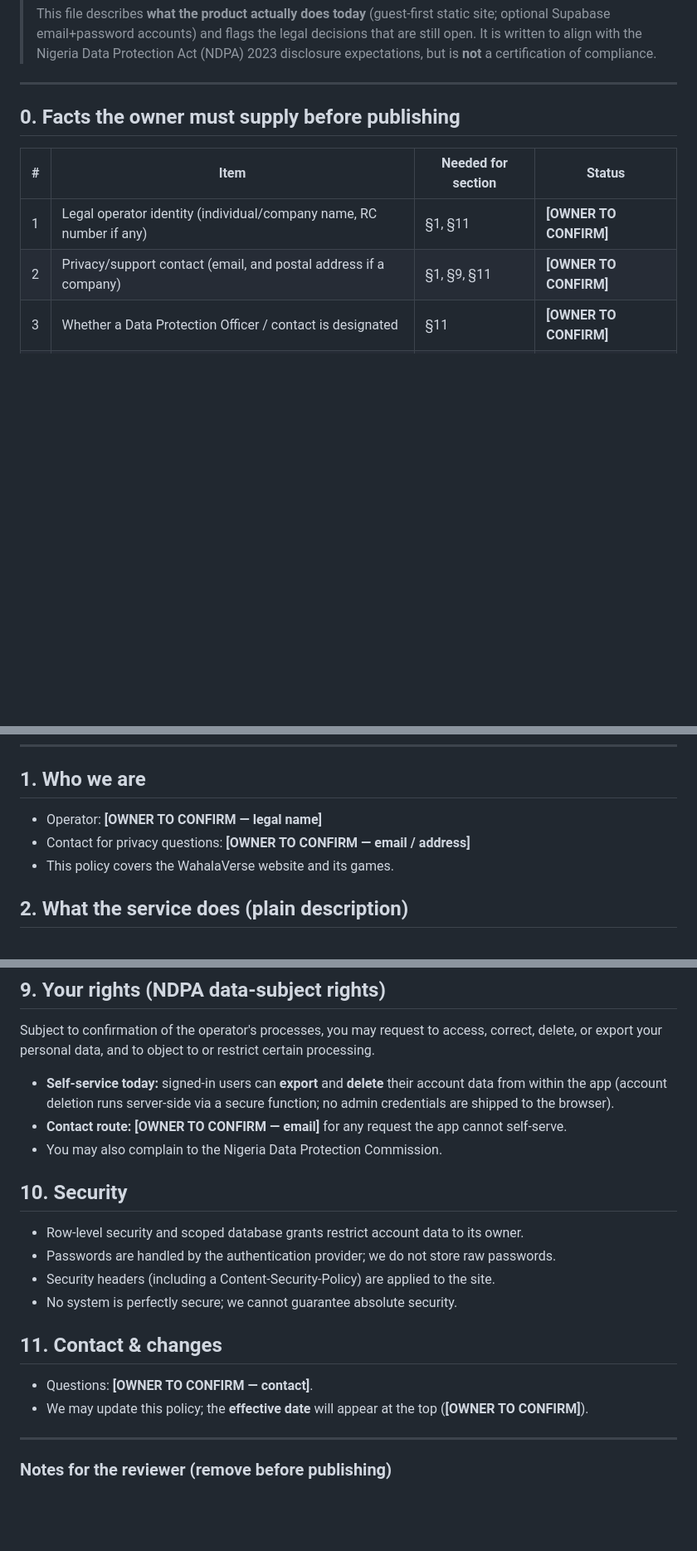
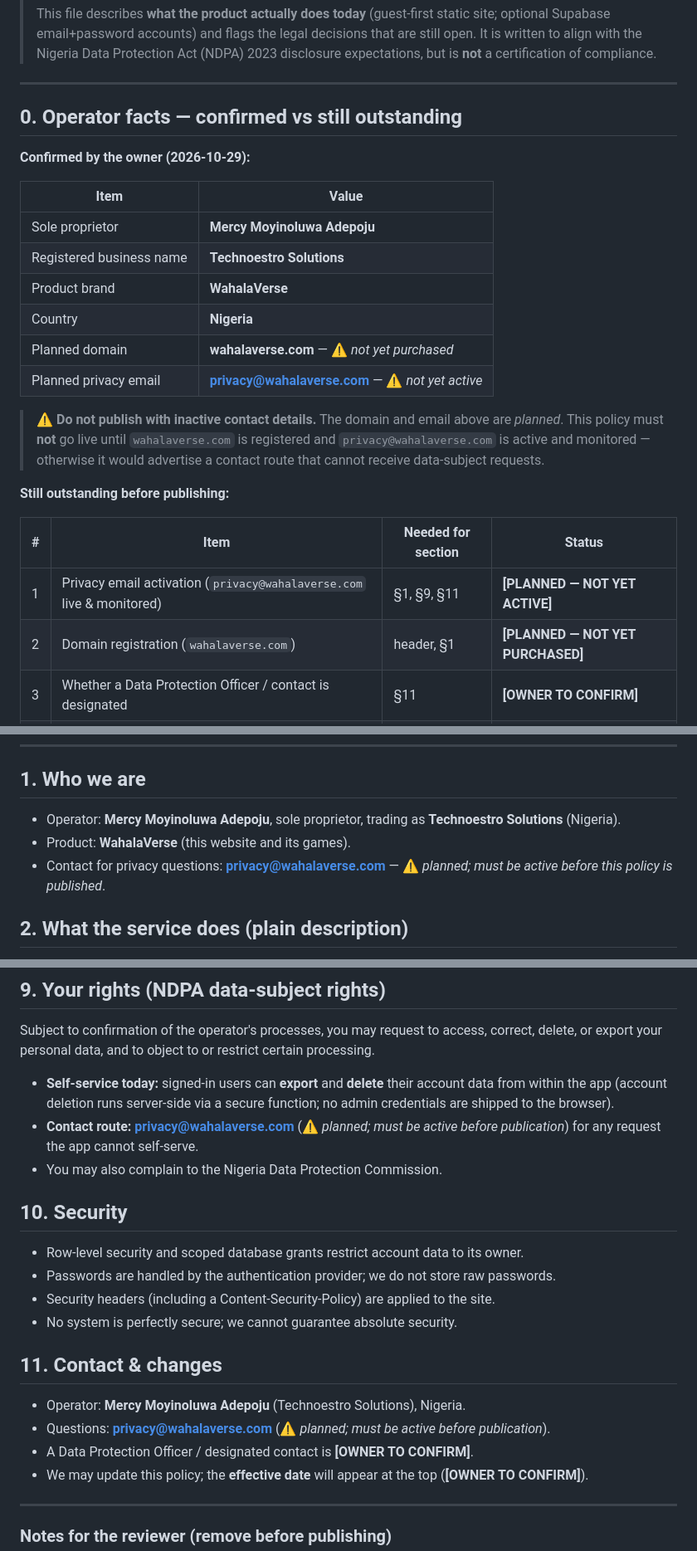
Before and after one commit to Techproguy/Wahalaverse, a Markdown page: docs/PRIVACY_POLICY.DRAFT.md, 3 parts joined by grey strips. Shown at 83% size. Drawn GitHub-style; blank space fills up the shorter version.

```diff
--- a/docs/PRIVACY_POLICY.DRAFT.md
+++ b/docs/PRIVACY_POLICY.DRAFT.md
@@ -13,12 +13,30 @@
 
 ---
 
-## 0. Facts the owner must supply before publishing
+## 0. Operator facts — confirmed vs still outstanding
+
+**Confirmed by the owner (2026-10-29):**
+
+| Item | Value |
+|------|-------|
+| Sole proprietor | **Mercy Moyinoluwa Adepoju** |
+| Registered business name | **Technoestro Solutions** |
+| Product brand | **WahalaVerse** |
+| Country | **Nigeria** |
+| Planned domain | **wahalaverse.com** — ⚠️ *not yet purchased* |
+| Planned privacy email | **privacy@wahalaverse.com** — ⚠️ *not yet active* |
+
+> ⚠️ **Do not publish with inactive contact details.** The domain and email above are
+> *planned*. This policy must **not** go live until `wahalaverse.com` is registered and
+> `privacy@wahalaverse.com` is active and monitored — otherwise it would advertise a
+> contact route that cannot receive data-subject requests.
+
+**Still outstanding before publishing:**
 
 | # | Item | Needed for section | Status |
 |---|------|--------------------|--------|
-| 1 | Legal operator identity (individual/company name, RC number if any) | §1, §11 | **[OWNER TO CONFIRM]** |
-| 2 | Privacy/support contact (email, and postal address if a company) | §1, §9, §11 | **[OWNER TO CONFIRM]** |
+| 1 | Privacy email activation (`privacy@wahalaverse.com` live & monitored) | §1, §9, §11 | **[PLANNED — NOT YET ACTIVE]** |
+| 2 | Domain registration (`wahalaverse.com`) | header, §1 | **[PLANNED — NOT YET PURCHASED]** |
 | 3 | Whether a Data Protection Officer / contact is designated | §11 | **[OWNER TO CONFIRM]** |
 | 4 | Hosting region(s) for Supabase project and static host | §6, §7 | **[OWNER TO CONFIRM]** |
 | 5 | Data retention periods (accounts, challenges, activities, auth logs) | §5 | **[OWNER TO CONFIRM]** |
@@ -30,9 +48,11 @@
 ---
 
 ## 1. Who we are
-- Operator: **[OWNER TO CONFIRM — legal name]**
-- Contact for privacy questions: **[OWNER TO CONFIRM — email / address]**
-- This policy covers the WahalaVerse website and its games.
+- Operator: **Mercy Moyinoluwa Adepoju**, sole proprietor, trading as **Technoestro
+  Solutions** (Nigeria).
+- Product: **WahalaVerse** (this website and its games).
+- Contact for privacy questions: **privacy@wahalaverse.com** — ⚠️ *planned; must be
+  active before this policy is published*.
 
 ## 2. What the service does (plain description)
 WahalaVerse is an entertainment website. You can **play as a guest with no account**.
@@ -98,8 +118,8 @@ processing.
 - **Self-service today:** signed-in users can **export** and **delete** their account
   data from within the app (account deletion runs server-side via a secure function;
   no admin credentials are shipped to the browser).
-- **Contact route:** **[OWNER TO CONFIRM — email]** for any request the app cannot
-  self-serve.
+- **Contact route:** **privacy@wahalaverse.com** (⚠️ *planned; must be active before
+  publication*) for any request the app cannot self-serve.
 - You may also complain to the Nigeria Data Protection Commission.
 
 ## 10. Security
@@ -109,7 +129,10 @@ processing.
 - No system is perfectly secure; we cannot guarantee absolute security.
 
 ## 11. Contact & changes
-- Questions: **[OWNER TO CONFIRM — contact]**.
+- Operator: **Mercy Moyinoluwa Adepoju** (Technoestro Solutions), Nigeria.
+- Questions: **privacy@wahalaverse.com** (⚠️ *planned; must be active before
+  publication*).
+- A Data Protection Officer / designated contact is **[OWNER TO CONFIRM]**.
 - We may update this policy; the **effective date** will appear at the top
   (**[OWNER TO CONFIRM]**).
 
```
Also changed, not shown: docs/TERMS_OF_USE.DRAFT.md (+7 -3 lines), fonts/LICENSE.md (added, +24 -0 lines).
